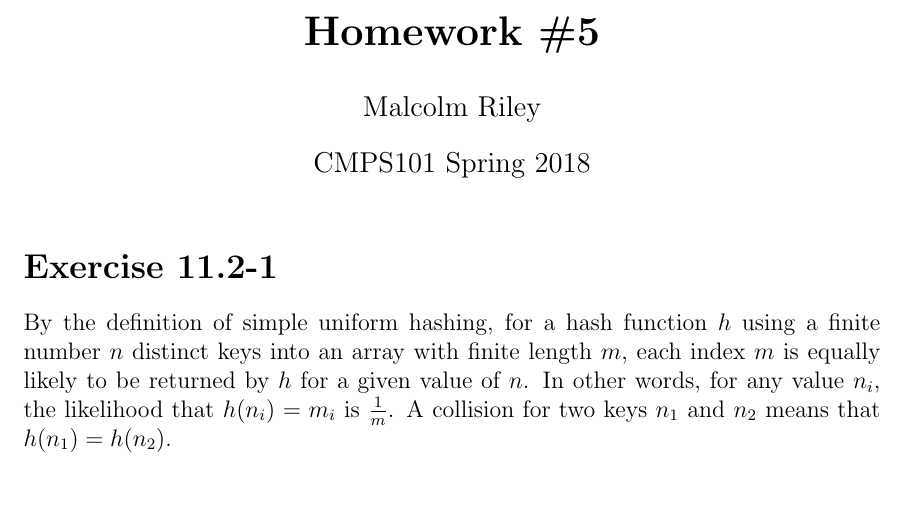
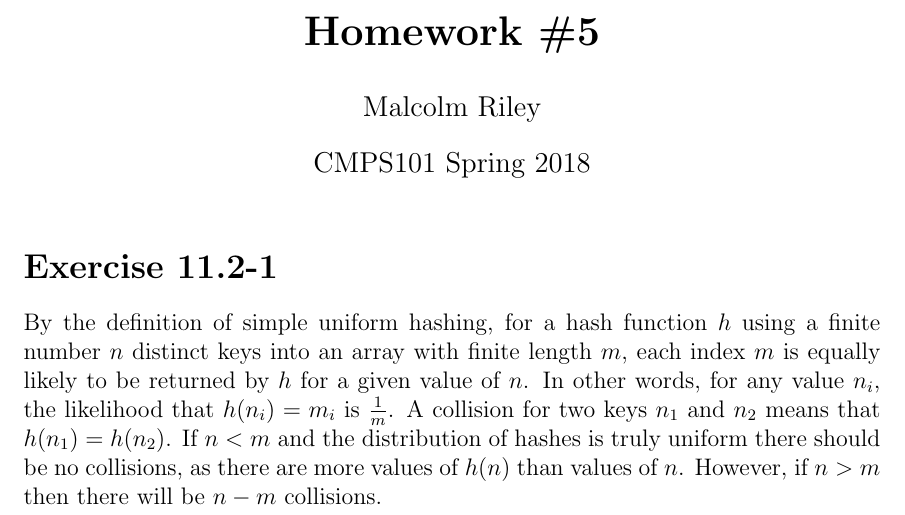
Before and after one commit to malcolmriley/hw_cmps101, a LaTeX problem sheet (hw5/homework5.tex, which reads hw5/problems/Exercise_11.2-1.tex): part of the page, cut so that both start at the same text. Compiled offline with pdfLaTeX.

Commit message:
Add exercise 11.2-1

```diff
--- a/hw5/problems/Exercise_11.2-1.tex
+++ b/hw5/problems/Exercise_11.2-1.tex
@@ -1 +1 @@
-By the definition of simple uniform hashing, for a hash function $ h $ using a finite number $ n $ distinct keys into an array with finite length $ m $, each index $ m $ is equally likely to be returned by $ h $ for a given value of $ n $. In other words, for any value $ n_i $, the likelihood that $ h(n_i) = m_i $ is $ \frac{1}{m} $. A collision for two keys $ n_1 $ and $ n_2 $ means that $ h(n_1) = h(n_2) $.
+By the definition of simple uniform hashing, for a hash function $ h $ using a finite number $ n $ distinct keys into an array with finite length $ m $, each index $ m $ is equally likely to be returned by $ h $ for a given value of $ n $. In other words, for any value $ n_i $, the likelihood that $ h(n_i) = m_i $ is $ \frac{1}{m} $. A collision for two keys $ n_1 $ and $ n_2 $ means that $ h(n_1) = h(n_2) $. If $ n < m $ and the distribution of hashes is truly uniform there should be no collisions, as there are more values of $ h(n) $ than values of $ n $. However, if $ n > m $ then there will be $ n - m $ collisions.
```
